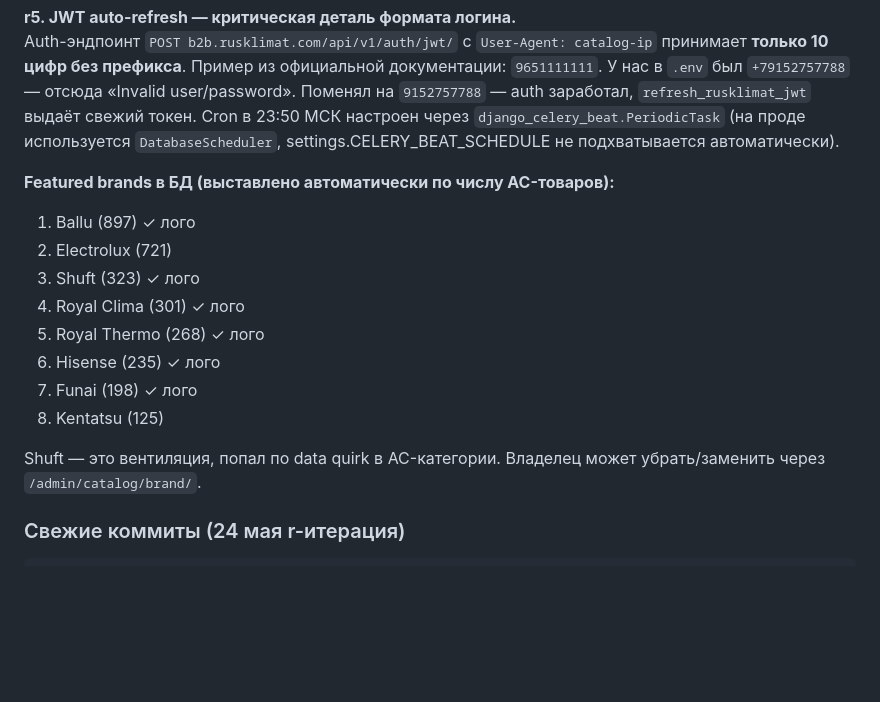
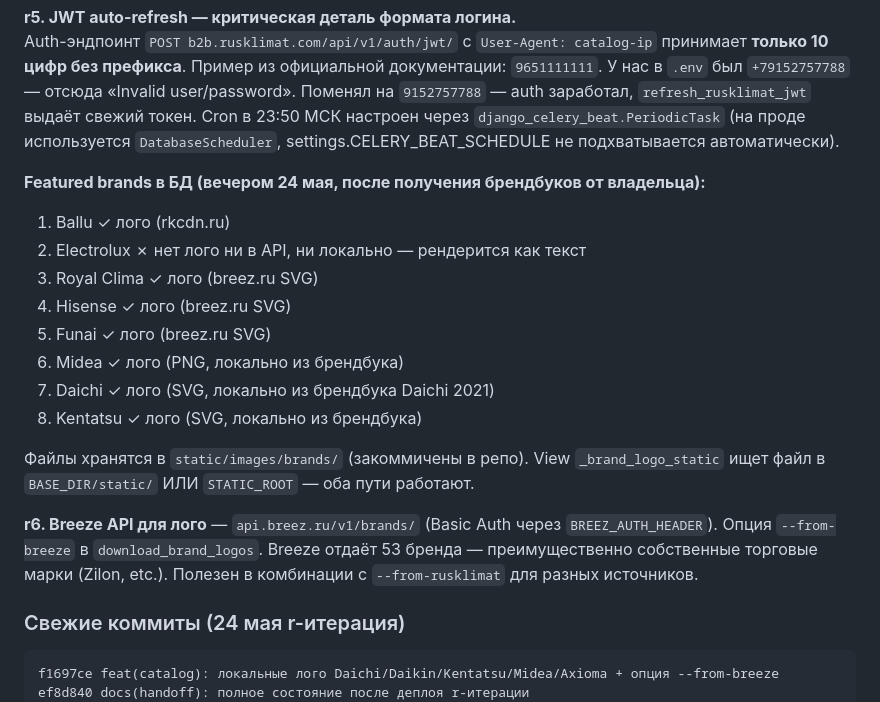
Before and after one commit to flycited2-dotcom/split-shop_claude, a Markdown page: HANDOFF.md, the part around the change. GitHub-like rendering; blank space fills up the shorter version.

Commit message:
docs(handoff): финал r-итерации — все 7 featured-брендов с лого
Подытожил вечерний апдейт: Daichi/Kentatsu/Midea теперь с лого из
официальных брендбуков, Daikin/Axioma добавлены в repo как бонус.
Из 8 featured-AC-брендов 7 рендерят лого, Electrolux — только текст
(нет ни в API, ни в брендбуках). Реализована опция --from-breeze
в download_brand_logos для дополнения через api.breez.ru.

Co-Authored-By: Claude Opus 4.7 <noreply@anthropic.com>

````diff
--- a/HANDOFF.md
+++ b/HANDOFF.md
@@ -82,21 +82,25 @@ docker compose exec web python manage.py test apps.leads.tests apps.sync.tests a
 **r5. JWT auto-refresh — критическая деталь формата логина.**
 Auth-эндпоинт `POST b2b.rusklimat.com/api/v1/auth/jwt/` с `User-Agent: catalog-ip` принимает **только 10 цифр без префикса**. Пример из официальной документации: `9651111111`. У нас в `.env` был `+79152757788` — отсюда «Invalid user/password». Поменял на `9152757788` — auth заработал, `refresh_rusklimat_jwt` выдаёт свежий токен. Cron в 23:50 МСК настроен через `django_celery_beat.PeriodicTask` (на проде используется `DatabaseScheduler`, settings.CELERY_BEAT_SCHEDULE не подхватывается автоматически).
 
-**Featured brands в БД (выставлено автоматически по числу AC-товаров):**
-1. Ballu (897) ✓ лого
-2. Electrolux (721)
-3. Shuft (323) ✓ лого
-4. Royal Clima (301) ✓ лого
-5. Royal Thermo (268) ✓ лого
-6. Hisense (235) ✓ лого
-7. Funai (198) ✓ лого
-8. Kentatsu (125)
+**Featured brands в БД (вечером 24 мая, после получения брендбуков от владельца):**
+1. Ballu ✓ лого (rkcdn.ru)
+2. Electrolux ✗ нет лого ни в API, ни локально — рендерится как текст
+3. Royal Clima ✓ лого (breez.ru SVG)
+4. Hisense ✓ лого (breez.ru SVG)
+5. Funai ✓ лого (breez.ru SVG)
+6. Midea ✓ лого (PNG, локально из брендбука)
+7. Daichi ✓ лого (SVG, локально из брендбука Daichi 2021)
+8. Kentatsu ✓ лого (SVG, локально из брендбука)
 
-Shuft — это вентиляция, попал по data quirk в AC-категории. Владелец может убрать/заменить через `/admin/catalog/brand/`.
+Файлы хранятся в `static/images/brands/` (закоммичены в репо). View `_brand_logo_static` ищет файл в `BASE_DIR/static/` ИЛИ `STATIC_ROOT` — оба пути работают.
+
+**r6. Breeze API для лого** — `api.breez.ru/v1/brands/` (Basic Auth через `BREEZ_AUTH_HEADER`). Опция `--from-breeze` в `download_brand_logos`. Breeze отдаёт 53 бренда — преимущественно собственные торговые марки (Zilon, etc.). Полезен в комбинации с `--from-rusklimat` для разных источников.
 
 ### Свежие коммиты (24 мая r-итерация)
 
 ```
+f1697ce feat(catalog): локальные лого Daichi/Daikin/Kentatsu/Midea/Axioma + опция --from-breeze
+ef8d840 docs(handoff): полное состояние после деплоя r-итерации
 30c6284 fix(quiz): _brand_logo_static проверяет и STATIC_ROOT, не только BASE_DIR/static
 7e64ed0 fix(catalog): fuzzy match для брендов из rusklimat API
 1ce91ac fix(catalog): download_brand_logos пропускает не-image Content-Type
````
